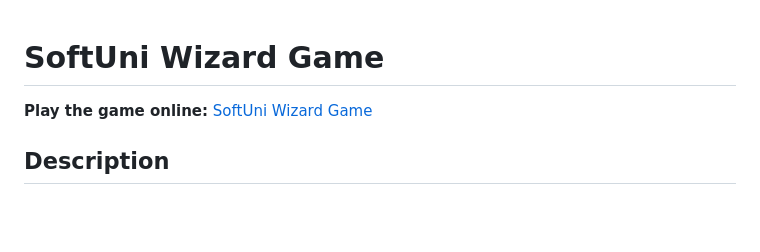
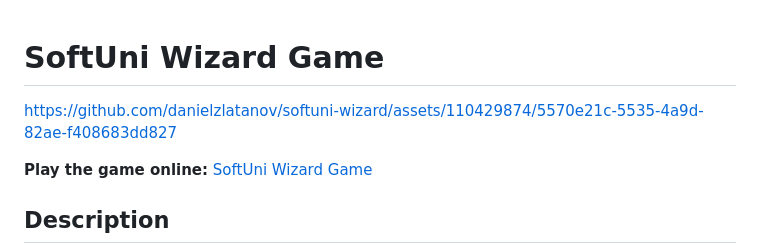
Before and after one commit to danielzlatanov/softuni-wizard, a Markdown page: README.md, the part around one of its changes. Drawn GitHub-style; blank space fills up the shorter version.

Commit message:
add video to README for a visual preview of the game

```diff
--- a/README.md
+++ b/README.md
@@ -1,4 +1,6 @@
 # SoftUni Wizard Game
+
+https://github.com/danielzlatanov/softuni-wizard/assets/110429874/5570e21c-5535-4a9d-82ae-f408683dd827
 
 **Play the game online:** [SoftUni Wizard Game](https://danielzlatanov.github.io/softuni-wizard/)
 
```
Also changed, not shown: other parts of README.md (+1 -1 lines).
